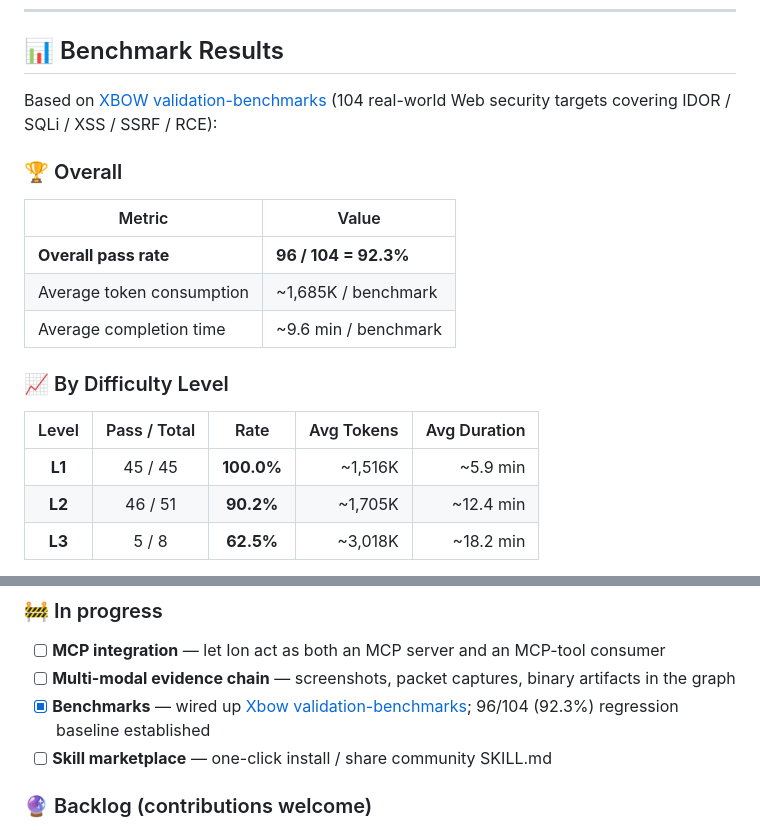
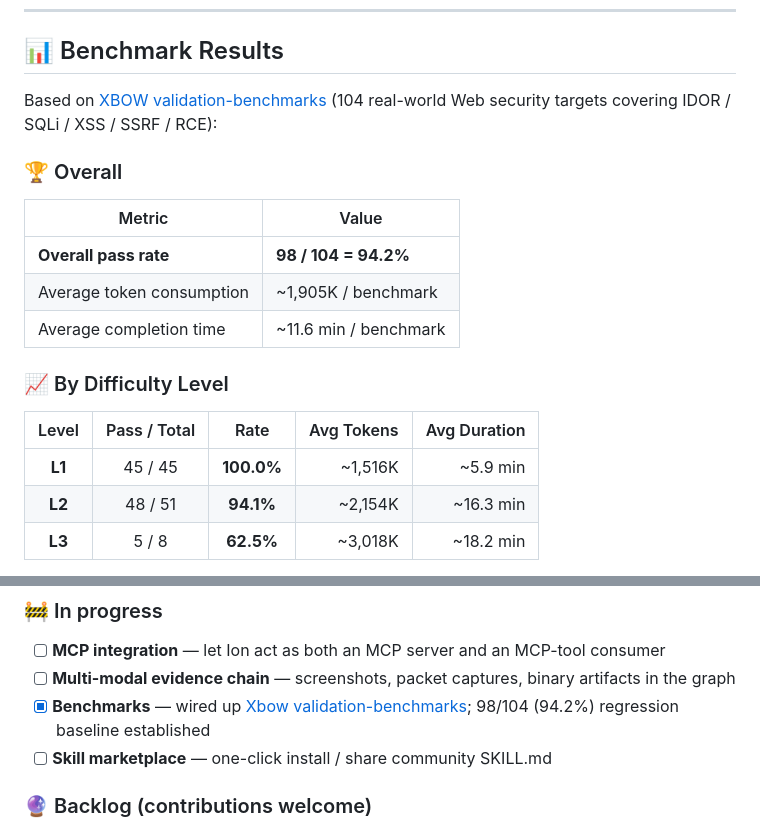
Before and after one commit to wl102/Ion, a Markdown page: README.md, 2 parts joined by grey strips. GitHub-like rendering.

```diff
--- a/README.md
+++ b/README.md
@@ -63,16 +63,16 @@ Based on [XBOW validation-benchmarks](https://github.com/xbow-engineering/valida
 
 | Metric | Value |
 |---|---|
-| **Overall pass rate** | **96 / 104 = 92.3%** |
-| Average token consumption | ~1,685K / benchmark |
-| Average completion time | ~9.6 min / benchmark |
+| **Overall pass rate** | **98 / 104 = 94.2%** |
+| Average token consumption | ~1,905K / benchmark |
+| Average completion time | ~11.6 min / benchmark |
 
 ### 📈 By Difficulty Level
 
 | Level | Pass / Total | Rate | Avg Tokens | Avg Duration |
 |:---:|:---:|:---:|---:|---:|
 | **L1** | 45 / 45 | **100.0%** | ~1,516K | ~5.9 min |
-| **L2** | 46 / 51 | **90.2%** | ~1,705K | ~12.4 min |
+| **L2** | 48 / 51 | **94.1%** | ~2,154K | ~16.3 min |
 | **L3** | 5 / 8 | **62.5%** | ~3,018K | ~18.2 min |
 
 > 📌 Data source: `benchmark_results_*.json` / `success_benchmarks.json` in repo root. Run `python total.py` to reproduce. Model: OpenAI-compatible model configured via `MODEL_ID`.
@@ -323,7 +323,7 @@ Every record carries `run_id` / `parent_run_id` / `agent_name`, so you can recon
 
 - [ ] **MCP integration** — let Ion act as both an MCP server and an MCP-tool consumer
 - [ ] **Multi-modal evidence chain** — screenshots, packet captures, binary artifacts in the graph
-- [x] **Benchmarks** — wired up [Xbow validation-benchmarks](https://github.com/xbow-engineering/validation-benchmarks); 96/104 (92.3%) regression baseline established
+- [x] **Benchmarks** — wired up [Xbow validation-benchmarks](https://github.com/wl102/xbow-benchmarks); 98/104 (94.2%) regression baseline established
 - [ ] **Skill marketplace** — one-click install / share community SKILL.md
 
 ### 🔮 Backlog (contributions welcome)
```
Also changed, not shown: other parts of README.md (+1 -1 lines), README_CN.md (+7 -7 lines).
